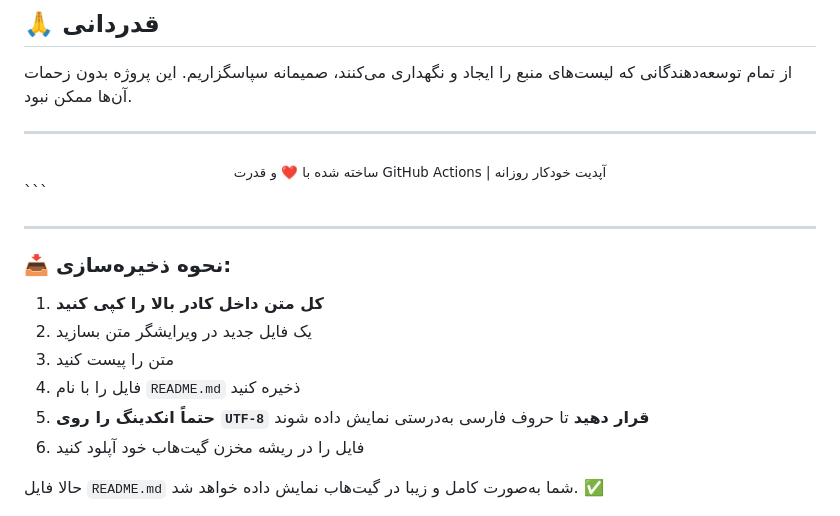
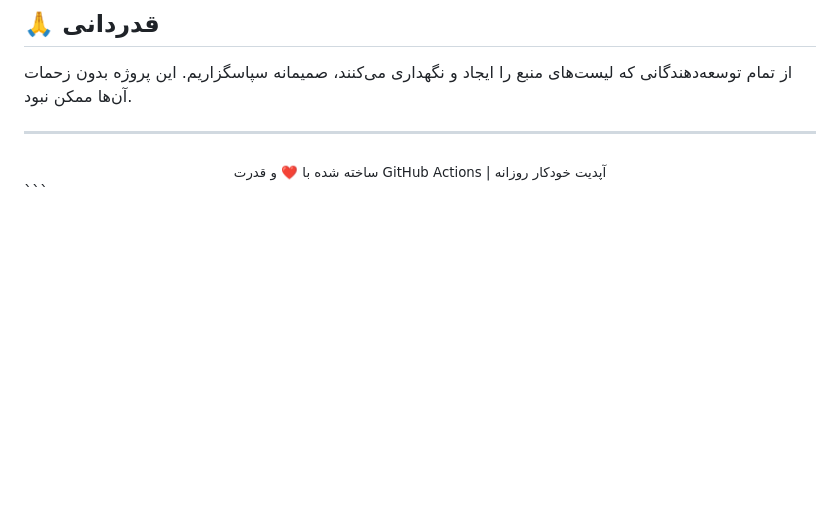
Before and after one commit to azadigh/PersianShield, a Markdown page: README.md, the part around the change. GitHub-like rendering; blank space fills up the shorter version.

````diff
--- a/README.md
+++ b/README.md
@@ -250,16 +250,3 @@ PersianShield/
   <sub>ساخته شده با ❤️ و قدرت GitHub Actions | آپدیت خودکار روزانه</sub>
 </div>
 ```
-
----
-
-### 📥 نحوه ذخیره‌سازی:
-
-1. **کل متن داخل کادر بالا را کپی کنید**
-2. یک فایل جدید در ویرایشگر متن بسازید
-3. متن را پیست کنید
-4. فایل را با نام `README.md` ذخیره کنید
-5. **حتماً انکدینگ را روی `UTF-8` قرار دهید** تا حروف فارسی به‌درستی نمایش داده شوند
-6. فایل را در ریشه مخزن گیت‌هاب خود آپلود کنید
-
-حالا فایل `README.md` شما به‌صورت کامل و زیبا در گیت‌هاب نمایش داده خواهد شد. ✅
````
